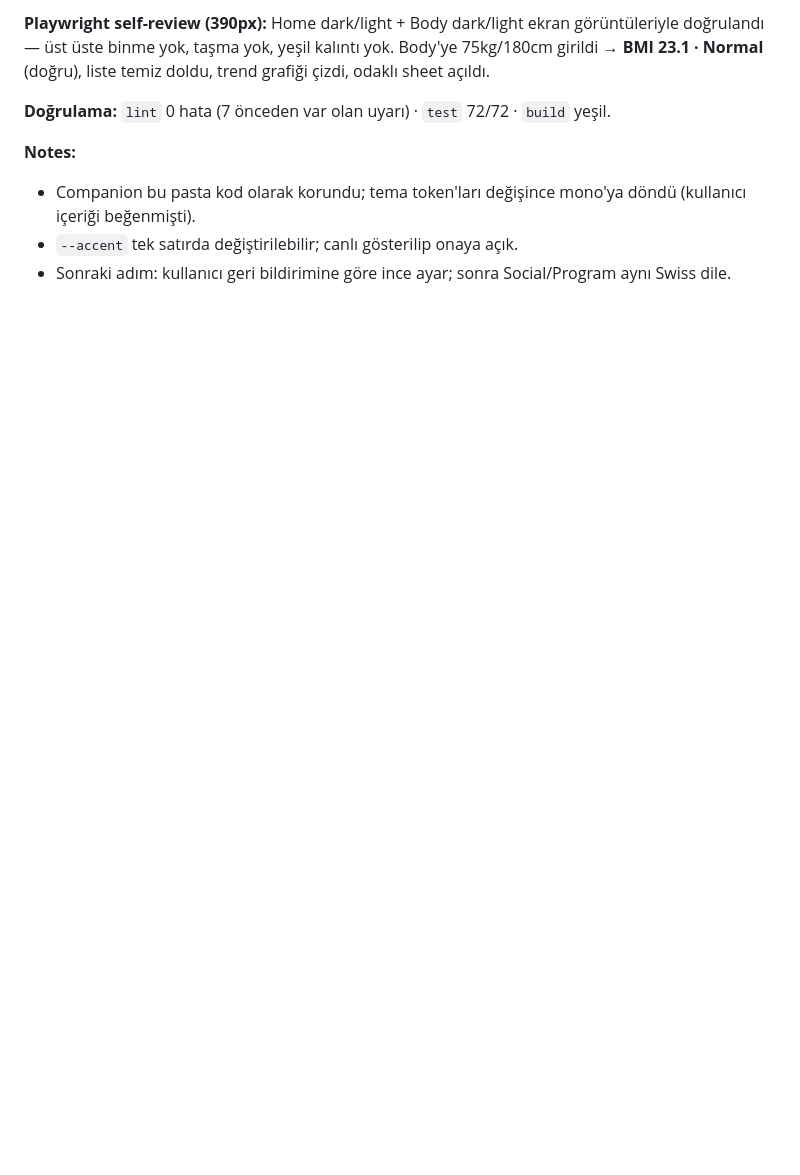
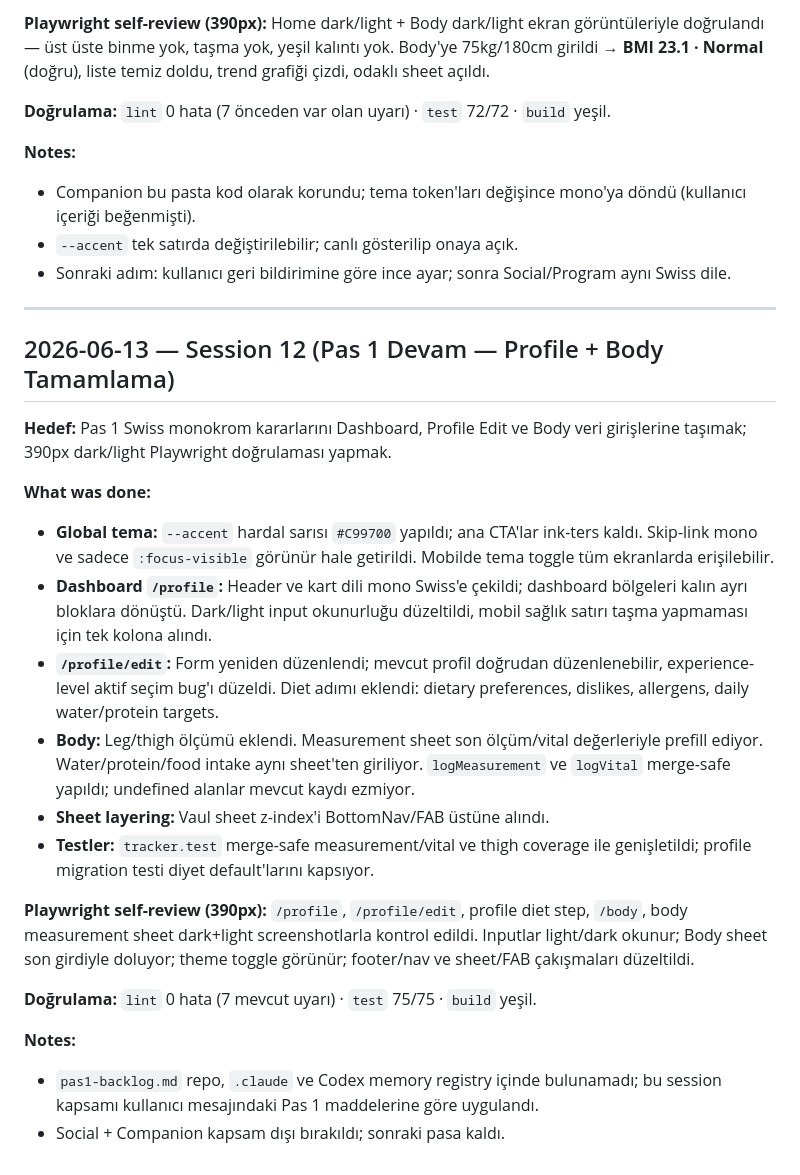
Before and after one commit to efefek/Gympal, a Markdown page: docs/WORKLOG.md, the part around the change. GitHub-like rendering; blank space fills up the shorter version.

Commit message:
docs: log pas1 profile body pass

```diff
--- a/docs/WORKLOG.md
+++ b/docs/WORKLOG.md
@@ -274,3 +274,25 @@ Tüm iş iki paralel Sonnet 4.6 alt-ajanına bölünerek yürütüldü (çakış
 - Companion bu pasta kod olarak korundu; tema token'ları değişince mono'ya döndü (kullanıcı içeriği beğenmişti).
 - `--accent` tek satırda değiştirilebilir; canlı gösterilip onaya açık.
 - Sonraki adım: kullanıcı geri bildirimine göre ince ayar; sonra Social/Program aynı Swiss dile.
+
+---
+
+## 2026-06-13 — Session 12 (Pas 1 Devam — Profile + Body Tamamlama)
+
+**Hedef:** Pas 1 Swiss monokrom kararlarını Dashboard, Profile Edit ve Body veri girişlerine taşımak; 390px dark/light Playwright doğrulaması yapmak.
+
+**What was done:**
+- **Global tema:** `--accent` hardal sarısı `#C99700` yapıldı; ana CTA'lar ink-ters kaldı. Skip-link mono ve sadece `:focus-visible` görünür hale getirildi. Mobilde tema toggle tüm ekranlarda erişilebilir.
+- **Dashboard `/profile`:** Header ve kart dili mono Swiss'e çekildi; dashboard bölgeleri kalın ayrı bloklara dönüştü. Dark/light input okunurluğu düzeltildi, mobil sağlık satırı taşma yapmaması için tek kolona alındı.
+- **`/profile/edit`:** Form yeniden düzenlendi; mevcut profil doğrudan düzenlenebilir, experience-level aktif seçim bug'ı düzeldi. Diet adımı eklendi: dietary preferences, dislikes, allergens, daily water/protein targets.
+- **Body:** Leg/thigh ölçümü eklendi. Measurement sheet son ölçüm/vital değerleriyle prefill ediyor. Water/protein/food intake aynı sheet'ten giriliyor. `logMeasurement` ve `logVital` merge-safe yapıldı; undefined alanlar mevcut kaydı ezmiyor.
+- **Sheet layering:** Vaul sheet z-index'i BottomNav/FAB üstüne alındı.
+- **Testler:** `tracker.test` merge-safe measurement/vital ve thigh coverage ile genişletildi; profile migration testi diyet default'larını kapsıyor.
+
+**Playwright self-review (390px):** `/profile`, `/profile/edit`, profile diet step, `/body`, body measurement sheet dark+light screenshotlarla kontrol edildi. Inputlar light/dark okunur; Body sheet son girdiyle doluyor; theme toggle görünür; footer/nav ve sheet/FAB çakışmaları düzeltildi.
+
+**Doğrulama:** `lint` 0 hata (7 mevcut uyarı) · `test` 75/75 · `build` yeşil.
+
+**Notes:**
+- `pas1-backlog.md` repo, `.claude` ve Codex memory registry içinde bulunamadı; bu session kapsamı kullanıcı mesajındaki Pas 1 maddelerine göre uygulandı.
+- Social + Companion kapsam dışı bırakıldı; sonraki pasa kaldı.
```
